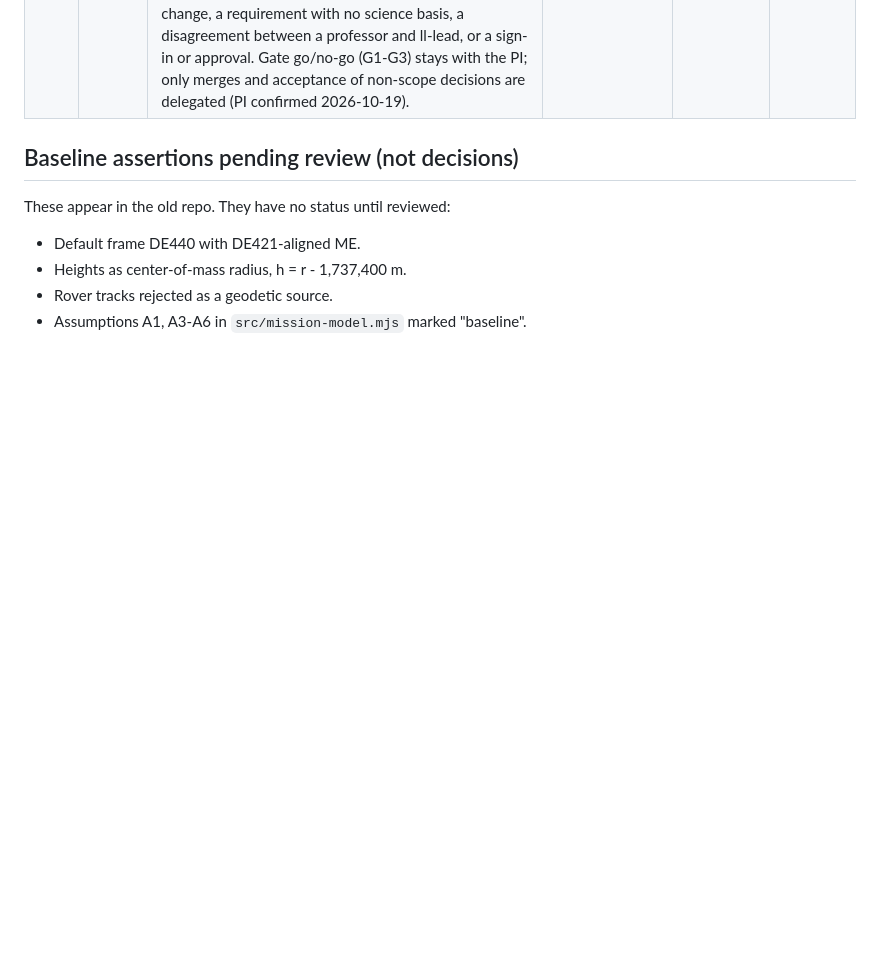
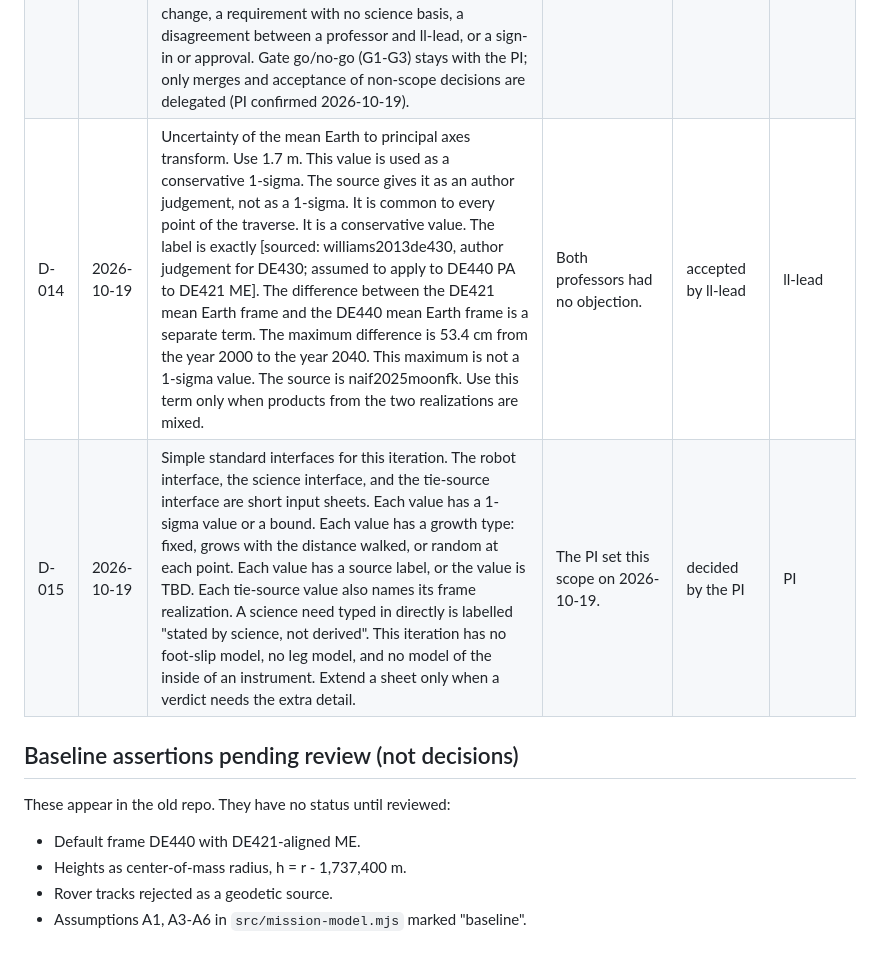
Before and after one commit to d33pk3rn3l/ll-positioning, a Markdown page: DECISIONS.md, the part around the change. Drawn GitHub-style; blank space fills up the shorter version.

```diff
--- a/DECISIONS.md
+++ b/DECISIONS.md
@@ -19,6 +19,8 @@ Newest at the bottom. Do not edit an approved entry; supersede it.
 | D-011 | 2026-10-19 | The spectrometer is out of scope for O3. The brief names only the gravimeter, GPR and imaging. The spectrometer can appear in the trace table as an extra, with no navigation requirements derived from it. | Raised by prof-payload in the PR #9 review. | proposed (waiting for Benedikt) | ll-lead |
 | D-012 | 2026-10-19 | Platform is a walking quadruped similar to ANYmal, no jumping. Speed, body motion, standing stability and IMU specs are TBD until ll-scout finds ANYmal sources. Kolvenbach 2026 does not give them. | Decided by PI (k3rn3l), 2026-10-19. | approved (PI) | k3rn3l |
 | D-013 | 2026-10-19 | Merge delegation. A PR is ready when the right professor gives pass or pass with review items, no major item is open, and CI is green. The author never merges their own PR. ll-lead merges code PRs. ll-engineer merges ll-lead docs PRs after both professors have no objection. ll-lead may accept a proposed decision after both professors agree, unless it changes scope, and logs it. Escalate to the PI for a gate go or no-go, a scope change, a requirement with no science basis, a disagreement between a professor and ll-lead, or a sign-in or approval. Gate go/no-go (G1-G3) stays with the PI; only merges and acceptance of non-scope decisions are delegated (PI confirmed 2026-10-19). | Decided by PI, 2026-10-19. | approved (PI) | PI |
+| D-014 | 2026-10-19 | Uncertainty of the mean Earth to principal axes transform. Use 1.7 m. This value is used as a conservative 1-sigma. The source gives it as an author judgement, not as a 1-sigma. It is common to every point of the traverse. It is a conservative value. The label is exactly [sourced: williams2013de430, author judgement for DE430; assumed to apply to DE440 PA to DE421 ME]. The difference between the DE421 mean Earth frame and the DE440 mean Earth frame is a separate term. The maximum difference is 53.4 cm from the year 2000 to the year 2040. This maximum is not a 1-sigma value. The source is naif2025moonfk. Use this term only when products from the two realizations are mixed. | Both professors had no objection. | accepted by ll-lead | ll-lead |
+| D-015 | 2026-10-19 | Simple standard interfaces for this iteration. The robot interface, the science interface, and the tie-source interface are short input sheets. Each value has a 1-sigma value or a bound. Each value has a growth type: fixed, grows with the distance walked, or random at each point. Each value has a source label, or the value is TBD. Each tie-source value also names its frame realization. A science need typed in directly is labelled "stated by science, not derived". This iteration has no foot-slip model, no leg model, and no model of the inside of an instrument. Extend a sheet only when a verdict needs the extra detail. | The PI set this scope on 2026-10-19. | decided by the PI | PI |
 
 ## Baseline assertions pending review (not decisions)
 
```
Also changed, not shown: STATUS.md (+39 -0 lines).
